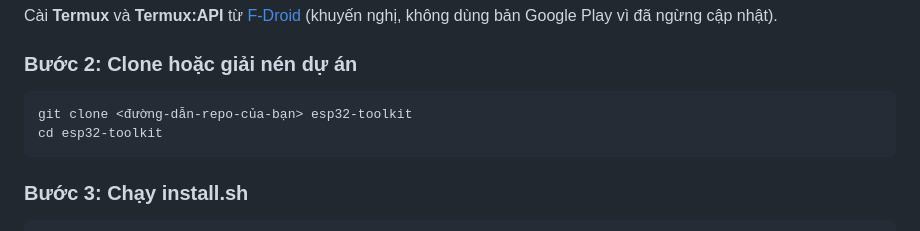
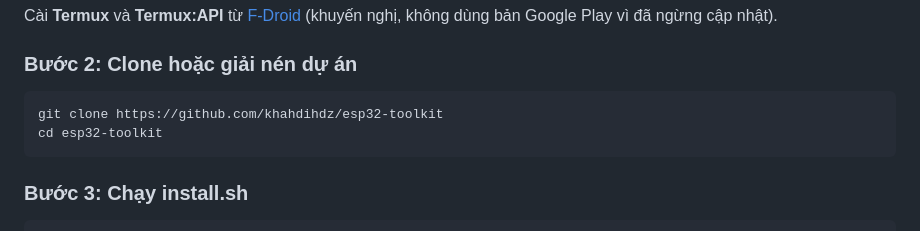
Before and after one commit to khahdihdz/esp32-toolkit, a Markdown page: README.md, the part around the change. GitHub-like rendering.

````diff
--- a/README.md
+++ b/README.md
@@ -45,7 +45,7 @@ Cài **Termux** và **Termux:API** từ [F-Droid](https://f-droid.org)
 ### Bước 2: Clone hoặc giải nén dự án
 
 ```bash
-git clone <đường-dẫn-repo-của-bạn> esp32-toolkit
+git clone https://github.com/khahdihdz/esp32-toolkit
 cd esp32-toolkit
 ```
 
````
